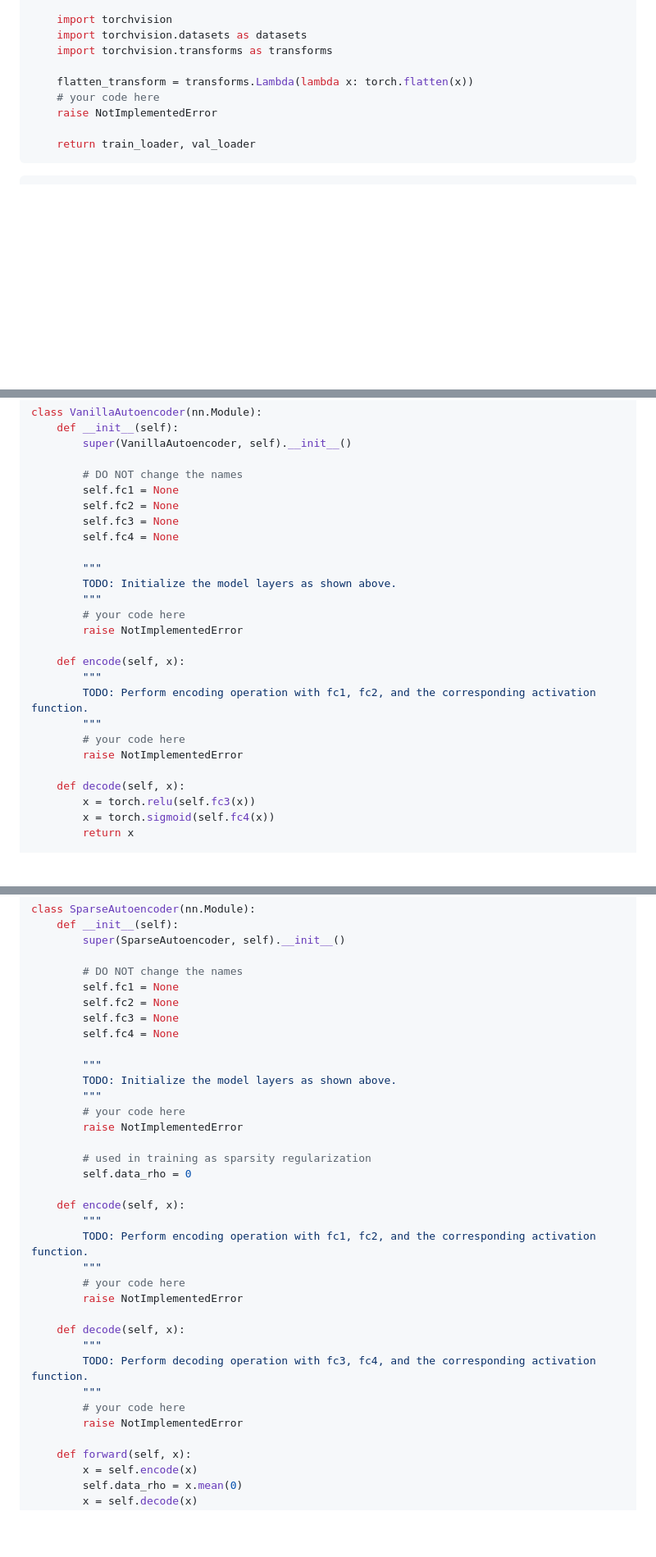
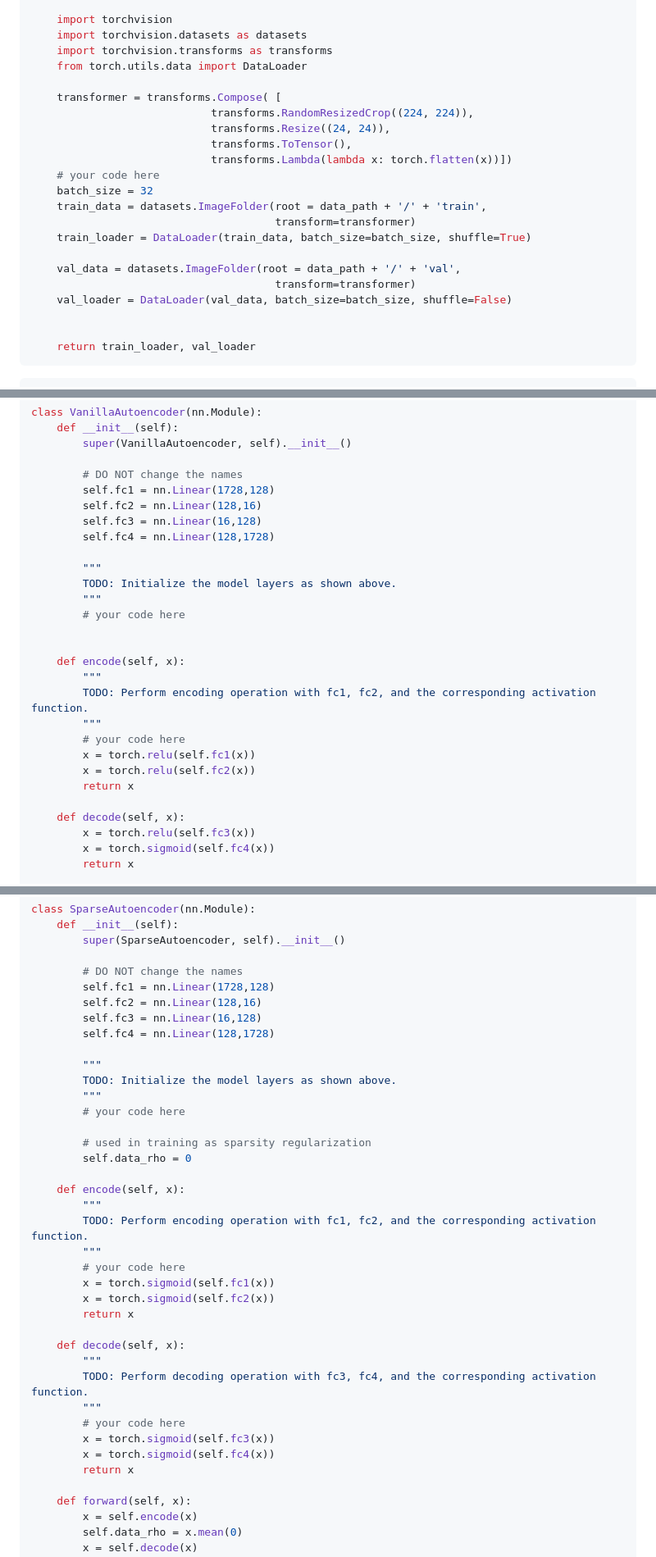
Before and after one commit to kaleynguyen/cs598-dlh, a Markdown page: hws/hw4/HW4_Autoencoder.md, 3 parts joined by grey strips. Shown: that part at 82% size. GitHub-like rendering; blank space fills up the shorter version.

Commit message:
Finished Autoencoder. Apply more transformation on the Transform layer.

````diff
--- a/hws/hw4/HW4_Autoencoder.md
+++ b/hws/hw4/HW4_Autoencoder.md
@@ -87,10 +93,23 @@ def load_data(data_path=DATA_PATH):
     import torchvision
     import torchvision.datasets as datasets
     import torchvision.transforms as transforms
+    from torch.utils.data import DataLoader
 
-    flatten_transform = transforms.Lambda(lambda x: torch.flatten(x))
+    transformer = transforms.Compose( [
+                            transforms.RandomResizedCrop((224, 224)),
+                            transforms.Resize((24, 24)),
+                            transforms.ToTensor(),
+                            transforms.Lambda(lambda x: torch.flatten(x))])
     # your code here
-    raise NotImplementedError
+    batch_size = 32
+    train_data = datasets.ImageFolder(root = data_path + '/' + 'train',
+                                      transform=transformer)
+    train_loader = DataLoader(train_data, batch_size=batch_size, shuffle=True)
+
+    val_data = datasets.ImageFolder(root = data_path + '/' + 'val',
+                                      transform=transformer)
+    val_loader = DataLoader(val_data, batch_size=batch_size, shuffle=False)
+
 
     return train_loader, val_loader
 ```
@@ -184,23 +203,25 @@ class VanillaAutoencoder(nn.Module):
         super(VanillaAutoencoder, self).__init__()
 
         # DO NOT change the names
-        self.fc1 = None
-        self.fc2 = None
-        self.fc3 = None
-        self.fc4 = None
+        self.fc1 = nn.Linear(1728,128)
+        self.fc2 = nn.Linear(128,16)
+        self.fc3 = nn.Linear(16,128)
+        self.fc4 = nn.Linear(128,1728)
 
         """
         TODO: Initialize the model layers as shown above.
         """
         # your code here
-        raise NotImplementedError
+
 
     def encode(self, x):
         """
         TODO: Perform encoding operation with fc1, fc2, and the corresponding activation function.
         """
         # your code here
-        raise NotImplementedError
+        x = torch.relu(self.fc1(x))
+        x = torch.relu(self.fc2(x))
+        return x
 
     def decode(self, x):
         x = torch.relu(self.fc3(x))
@@ -265,16 +286,15 @@ class SparseAutoencoder(nn.Module):
         super(SparseAutoencoder, self).__init__()
 
         # DO NOT change the names
-        self.fc1 = None
-        self.fc2 = None
-        self.fc3 = None
-        self.fc4 = None
+        self.fc1 = nn.Linear(1728,128)
+        self.fc2 = nn.Linear(128,16)
+        self.fc3 = nn.Linear(16,128)
+        self.fc4 = nn.Linear(128,1728)
 
         """
         TODO: Initialize the model layers as shown above.
         """
         # your code here
-        raise NotImplementedError
 
         # used in training as sparsity regularization
         self.data_rho = 0
@@ -284,14 +304,18 @@ class SparseAutoencoder(nn.Module):
         TODO: Perform encoding operation with fc1, fc2, and the corresponding activation function.
         """
         # your code here
-        raise NotImplementedError
+        x = torch.sigmoid(self.fc1(x))
+        x = torch.sigmoid(self.fc2(x))
+        return x
 
     def decode(self, x):
         """
         TODO: Perform decoding operation with fc3, fc4, and the corresponding activation function.
         """
         # your code here
-        raise NotImplementedError
+        x = torch.sigmoid(self.fc3(x))
+        x = torch.sigmoid(self.fc4(x))
+        return x
 
     def forward(self, x):
         x = self.encode(x)
````
Also changed, not shown: other parts of hws/hw4/HW4_Autoencoder.md (+32 -31 lines), hws/hw4/note.md (+6 -0 lines).
